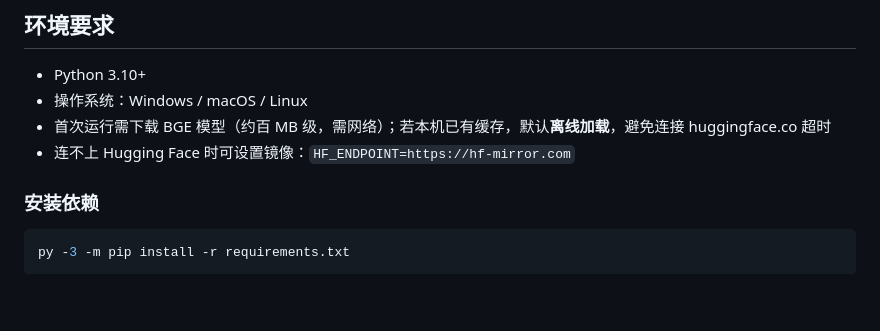
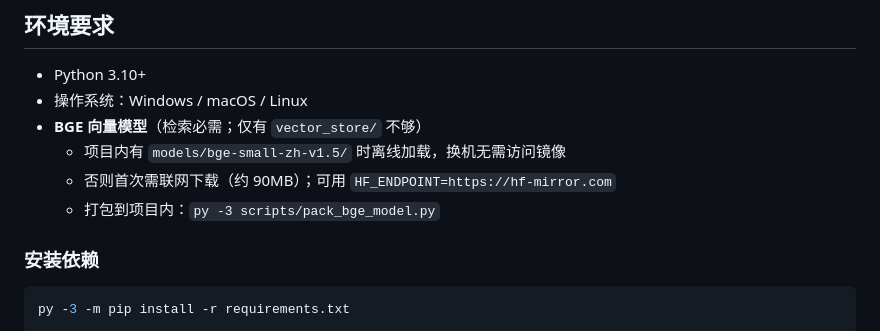
Before and after one commit to lx404616-lab/RAG-0729, a Markdown page: README.md, the part around the change. Drawn GitHub-style; blank space fills up the shorter version.

Commit message:
Document offline BGE model path for cross-machine runs.

```diff
--- a/README.md
+++ b/README.md
@@ -16,8 +16,11 @@
 
 - Python 3.10+
 - 操作系统：Windows / macOS / Linux
-- 首次运行需下载 BGE 模型（约百 MB 级，需网络）；若本机已有缓存，默认**离线加载**，避免连接 huggingface.co 超时
-- 连不上 Hugging Face 时可设置镜像：`HF_ENDPOINT=https://hf-mirror.com`
+- **BGE 向量模型**（检索必需；仅有 `vector_store/` 不够）
+  - 项目内有 `models/bge-small-zh-v1.5/` 时离线加载，换机无需访问镜像
+  - 否则首次需联网下载（约 90MB）；可用 `HF_ENDPOINT=https://hf-mirror.com`
+  - 打包到项目内：`py -3 scripts/pack_bge_model.py`
+
 
 ### 安装依赖
 
```
